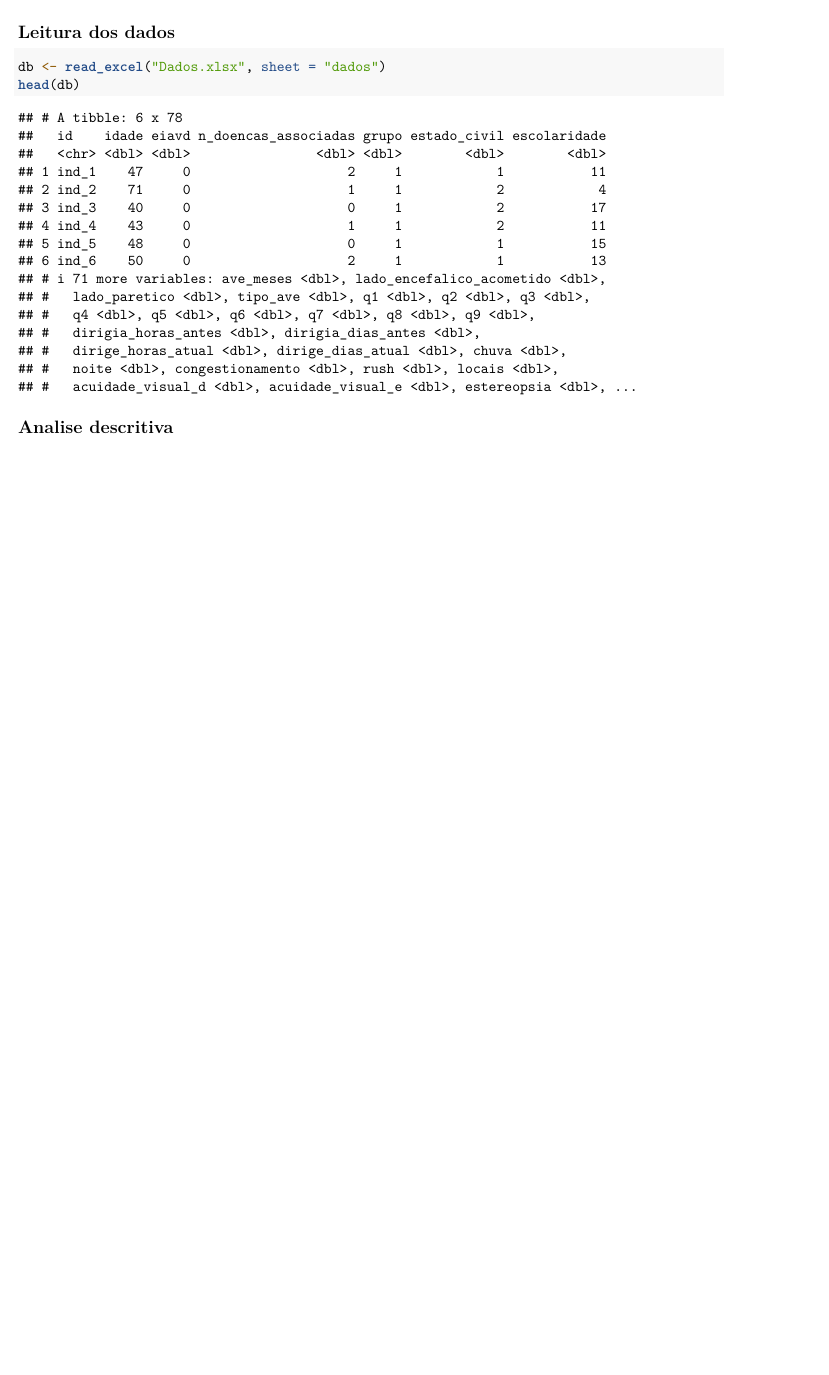
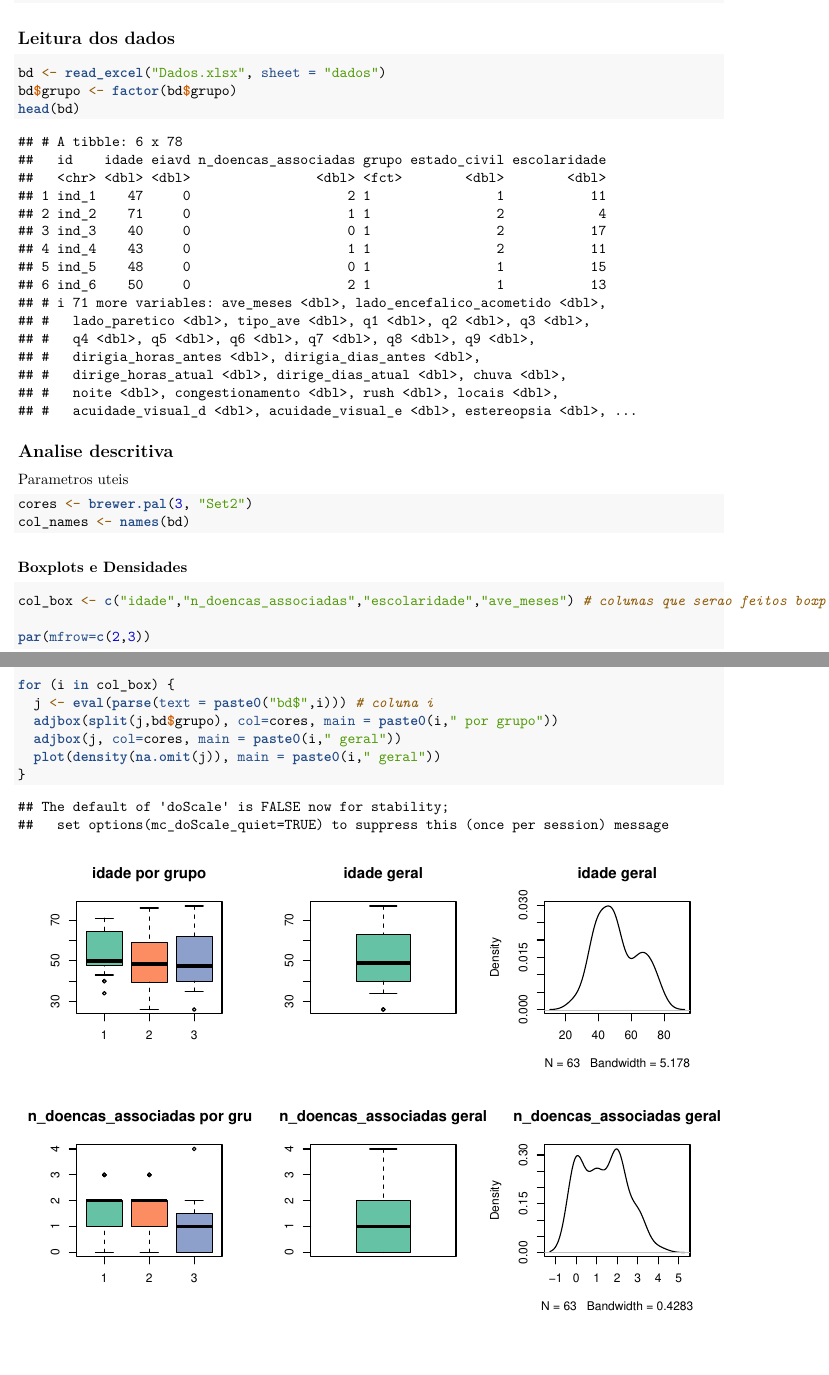
Before and after one commit to yugitoo/CEA_II, an R Markdown document (cea2_analise.Rmd): part of the page before the commit and two parts of pages 1 and 2 of 5 after it, the two joined at a grey line, cut so that both start at the same text, the shorter picture padded with empty space. Rendered offline with R 4.5, knitr and Pandoc, then LaTeX, with nearby package versions.

Commit message:
- factor grupo - scatter plot - boxplot and density plot - libraries robust base, rcolorbrewer

````diff
--- a/cea2_analise.Rmd
+++ b/cea2_analise.Rmd
@@ -22,8 +26,29 @@ library(readxl)
 
 ## Leitura dos dados
 ```{r}
-db <- read_excel("Dados.xlsx", sheet = "dados")
-head(db)
+bd <- read_excel("Dados.xlsx", sheet = "dados")
+bd$grupo <- factor(bd$grupo)
+head(bd)
 ```
 
 ## Analise descritiva
+
+Parametros uteis
+```{r}
+cores <- brewer.pal(3, "Set2")
+col_names <- names(bd)
+
+```
+
+
+### Boxplots e Densidades
+```{r}
+col_box <- c("idade","n_doencas_associadas","escolaridade","ave_meses") # colunas que serao feitos boxplots
+
+par(mfrow=c(2,3))
+
+for (i in col_box) {
+  j <- eval(parse(text = paste0("bd$",i))) # coluna i
+  adjbox(split(j,bd$grupo), col=cores, main = paste0(i," por grupo"))
+  adjbox(j, col=cores, main = paste0(i," geral"))
+  plot(density(na.omit(j)), main = paste0(i," geral"))
````
Also changed, not shown: cea2_analise.Rmd (22 more changed lines).
